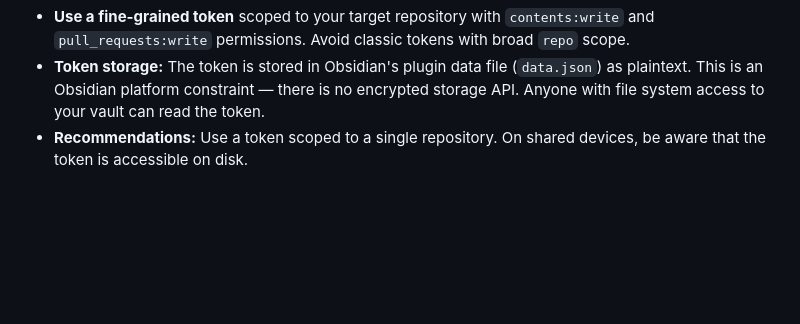
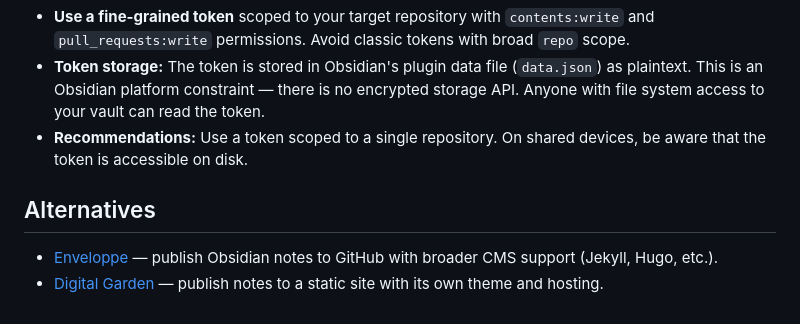
Before and after one commit to philoserf/obsidian-publisher, a Markdown page: README.md, the part around the change. Drawn GitHub-style; blank space fills up the shorter version.

```diff
--- a/README.md
+++ b/README.md
@@ -45,3 +45,8 @@ This plugin requires a GitHub Personal Access Token (PAT) to publish content.
 - **Use a fine-grained token** scoped to your target repository with `contents:write` and `pull_requests:write` permissions. Avoid classic tokens with broad `repo` scope.
 - **Token storage:** The token is stored in Obsidian's plugin data file (`data.json`) as plaintext. This is an Obsidian platform constraint — there is no encrypted storage API. Anyone with file system access to your vault can read the token.
 - **Recommendations:** Use a token scoped to a single repository. On shared devices, be aware that the token is accessible on disk.
+
+## Alternatives
+
+- [Enveloppe](https://github.com/Enveloppe/obsidian-enveloppe) — publish Obsidian notes to GitHub with broader CMS support (Jekyll, Hugo, etc.).
+- [Digital Garden](https://github.com/oleeskild/obsidian-digital-garden) — publish notes to a static site with its own theme and hosting.
```
Also changed, not shown: CLAUDE.md (+12 -8 lines).
